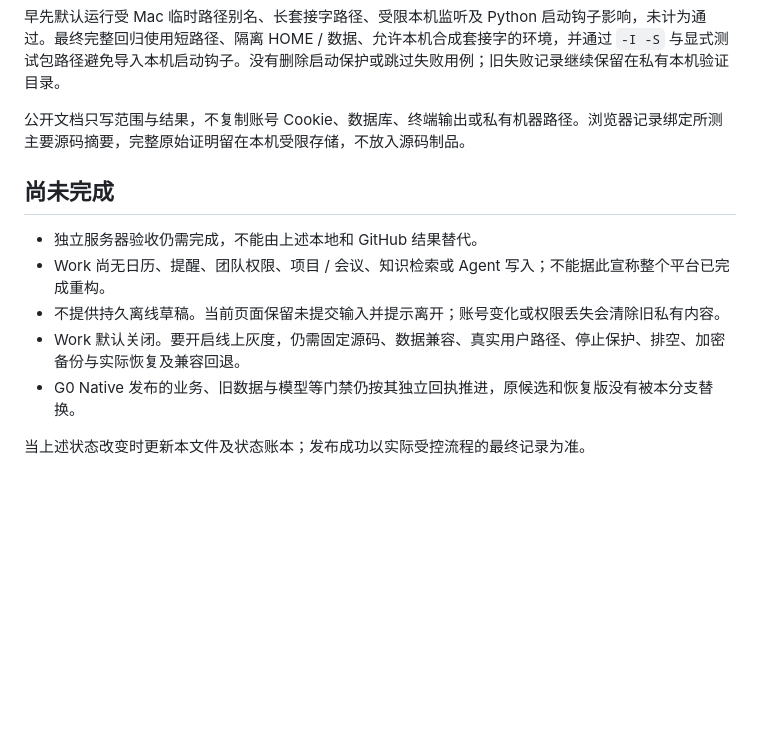
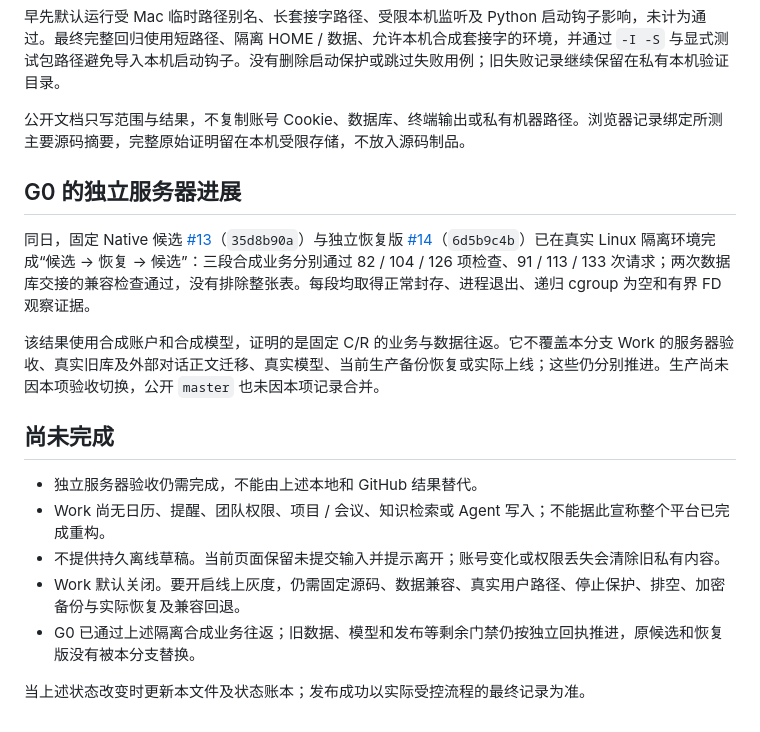
Before and after one commit to doubleh-ai/prism, a Markdown page: docs/platform-next/validation.md, the part around the change. Rendered like a GitHub page; blank space fills up the shorter version.

Commit message:
docs: record isolated Native roundtrip and remaining release boundaries

```diff
--- a/docs/platform-next/validation.md
+++ b/docs/platform-next/validation.md
@@ -20,12 +20,18 @@
 
 公开文档只写范围与结果，不复制账号 Cookie、数据库、终端输出或私有机器路径。浏览器记录绑定所测主要源码摘要，完整原始证明留在本机受限存储，不放入源码制品。
 
+## G0 的独立服务器进展
+
+同日，固定 Native 候选 [#13](https://github.com/doubleh-ai/prism/pull/13)（`35d8b90a`）与独立恢复版 [#14](https://github.com/doubleh-ai/prism/pull/14)（`6d5b9c4b`）已在真实 Linux 隔离环境完成“候选 → 恢复 → 候选”：三段合成业务分别通过 82 / 104 / 126 项检查、91 / 113 / 133 次请求；两次数据库交接的兼容检查通过，没有排除整张表。每段均取得正常封存、进程退出、递归 cgroup 为空和有界 FD 观察证据。
+
+该结果使用合成账户和合成模型，证明的是固定 C/R 的业务与数据往返。它不覆盖本分支 Work 的服务器验收、真实旧库及外部对话正文迁移、真实模型、当前生产备份恢复或实际上线；这些仍分别推进。生产尚未因本项验收切换，公开 `master` 也未因本项记录合并。
+
 ## 尚未完成
 
 - 独立服务器验收仍需完成，不能由上述本地和 GitHub 结果替代。
 - Work 尚无日历、提醒、团队权限、项目 / 会议、知识检索或 Agent 写入；不能据此宣称整个平台已完成重构。
 - 不提供持久离线草稿。当前页面保留未提交输入并提示离开；账号变化或权限丢失会清除旧私有内容。
 - Work 默认关闭。要开启线上灰度，仍需固定源码、数据兼容、真实用户路径、停止保护、排空、加密备份与实际恢复及兼容回退。
-- G0 Native 发布的业务、旧数据与模型等门禁仍按其独立回执推进，原候选和恢复版没有被本分支替换。
+- G0 已通过上述隔离合成业务往返；旧数据、模型和发布等剩余门禁仍按独立回执推进，原候选和恢复版没有被本分支替换。
 
 当上述状态改变时更新本文件及状态账本；发布成功以实际受控流程的最终记录为准。
```
